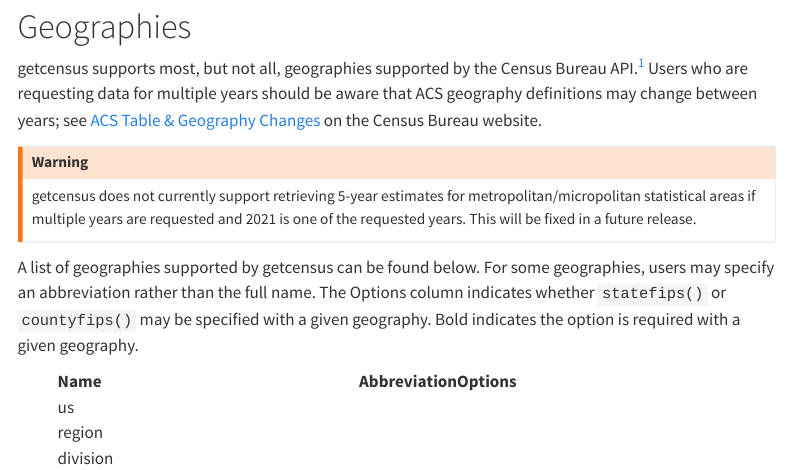
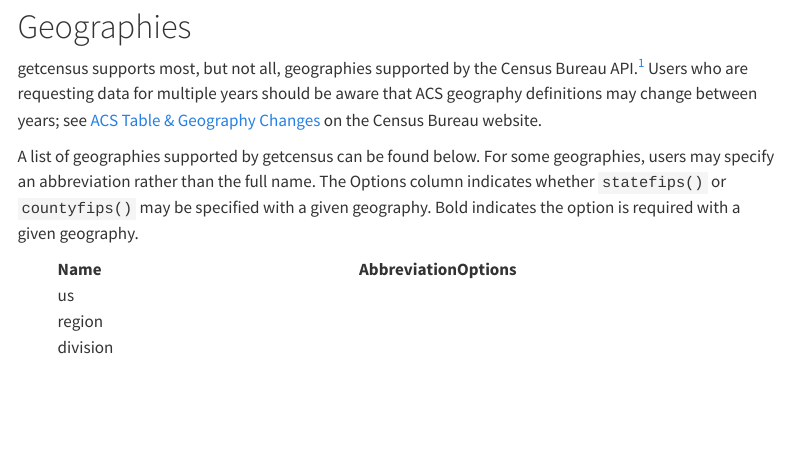
Before and after one commit to CenterOnBudget/getcensus, a Quarto document (docs/geographies.qmd): the page in a window 1100 px wide, from 80 px down. Rendered offline with R 4.5, knitr and Pandoc in place of Quarto, with nearby package versions; menus at the side of the page are left out.

Commit message:
Fixes #66

```diff
--- a/docs/geographies.qmd
+++ b/docs/geographies.qmd
@@ -15,10 +15,6 @@
 getcensus supports most, but not all, geographies supported by the Census Bureau API.[^1] Users who are requesting data for multiple years should be aware that ACS geography definitions may change between years; see [ACS Table & Geography Changes](https://www.census.gov/programs-surveys/acs/technical-documentation/table-and-geography-changes.html) on the Census Bureau website.
 
 [^1]: For access to all geographies and geographic components on the Census Bureau API, try the [censusapi](https://ideas.repec.org/c/boc/bocode/s458618.html) Stata package by Jesse Wursten.
-
-::: {.callout-warning}
-getcensus does not currently support retrieving 5-year estimates for metropolitan/micropolitan statistical areas if multiple years are requested and 2021 is one of the requested years. This will be fixed in a future release.
-:::
 
 A list of geographies supported by getcensus can be found below. For some geographies, users may specify an abbreviation rather than the full name. The Options column indicates whether `statefips()` or `countyfips()` may be specified with a given geography. Bold indicates the option is required with a given geography.
 
```
Also changed, not shown: NEWS.md (+1 -0 lines), 1 other file.
